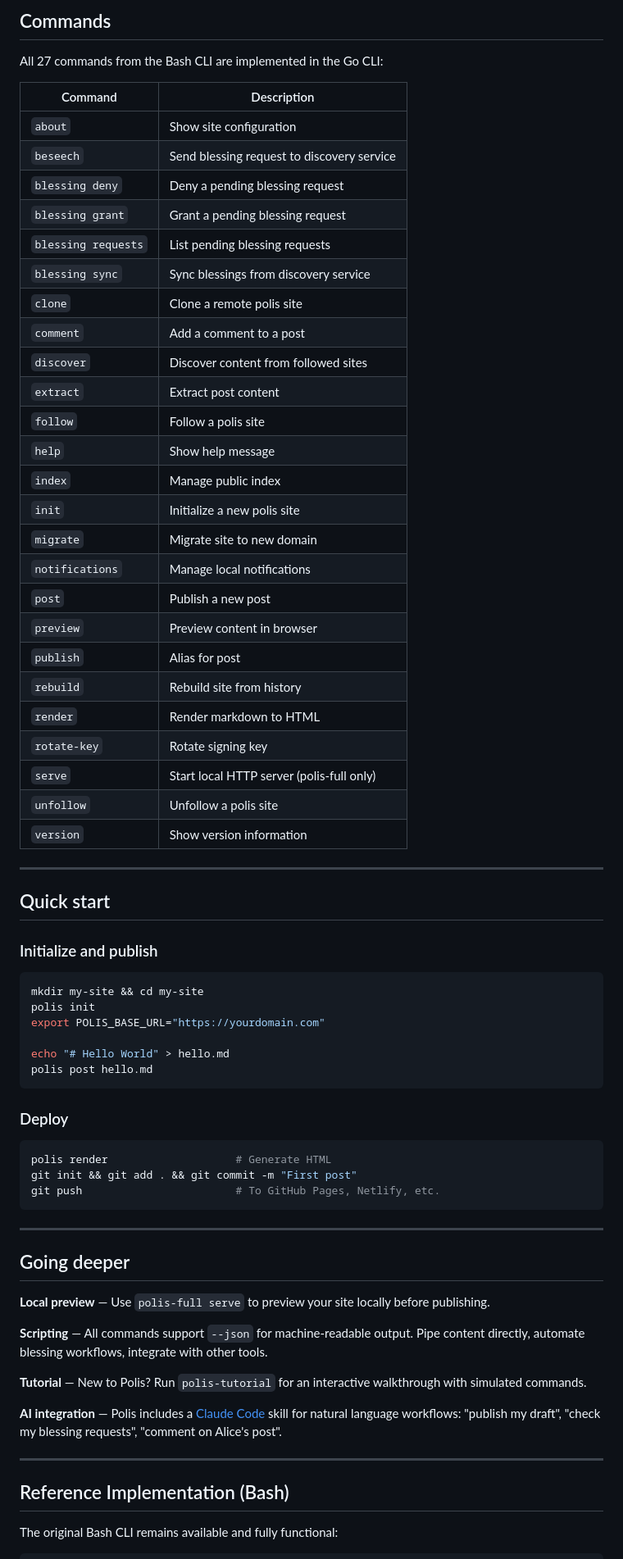
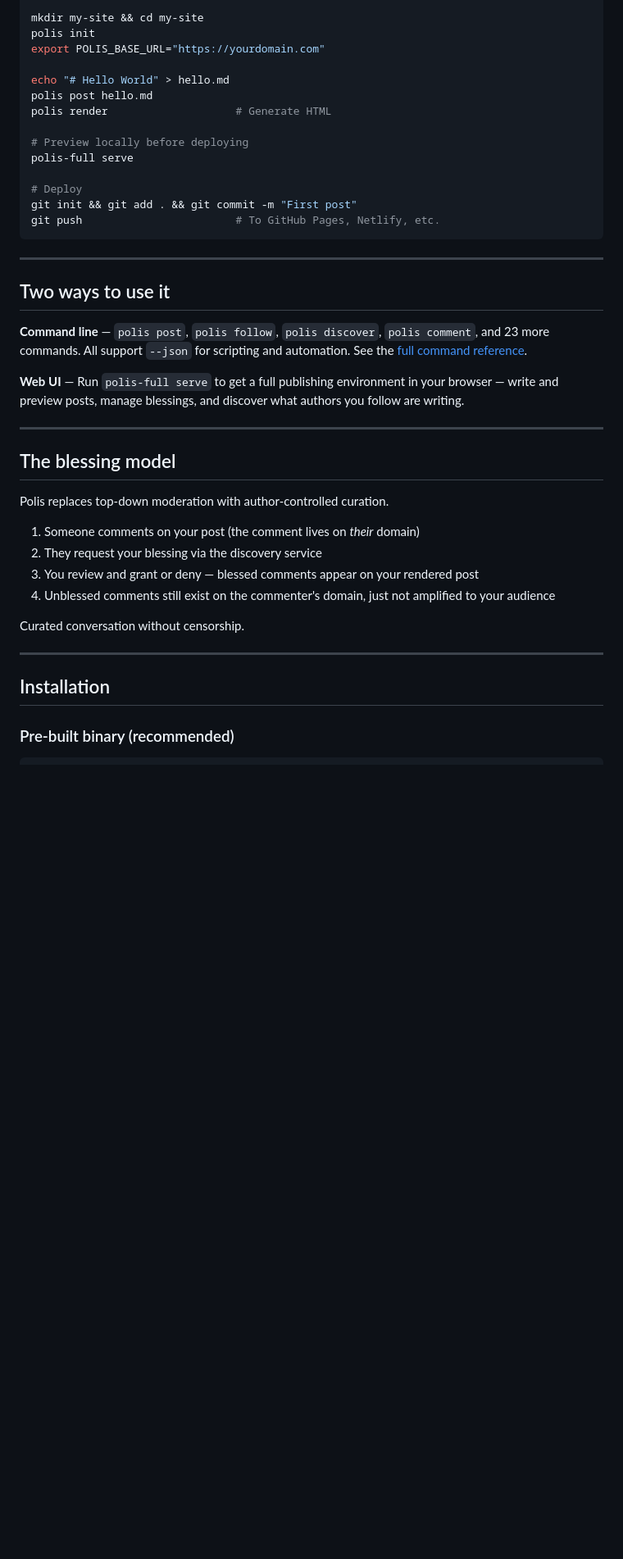
Before and after one commit to Studio13-NYC/polis-cli, a Markdown page: README.md, the part around one of its changes. Shown at 82% size. Drawn GitHub-style; blank space fills up the shorter version.

````diff
--- a/README.md
+++ b/README.md
@@ -75,74 +49,44 @@ make all          # Builds all three binaries to dist/
-## Commands
-
-All 27 commands from the Bash CLI are implemented in the Go CLI:
-
-| Command | Description |
-|---------|-------------|
-| `about` | Show site configuration |
-| `beseech` | Send blessing request to discovery service |
-| `blessing deny` | Deny a pending blessing request |
-| `blessing grant` | Grant a pending blessing request |
-| `blessing requests` | List pending blessing requests |
-| `blessing sync` | Sync blessings from discovery service |
-| `clone` | Clone a remote polis site |
-| `comment` | Add a comment to a post |
-| `discover` | Discover content from followed sites |
-| `extract` | Extract post content |
-| `follow` | Follow a polis site |
-| `help` | Show help message |
-| `index` | Manage public index |
-| `init` | Initialize a new polis site |
-| `migrate` | Migrate site to new domain |
-| `notifications` | Manage local notifications |
-| `post` | Publish a new post |
-| `preview` | Preview content in browser |
-| `publish` | Alias for post |
-| `rebuild` | Rebuild site from history |
-| `render` | Render markdown to HTML |
-| `rotate-key` | Rotate signing key |
-| `serve` | Start local HTTP server (polis-full only) |
-| `unfollow` | Unfollow a polis site |
-| `version` | Show version information |
-
----
-
-## Quick start
-
-### Initialize and publish
-
-```bash
 mkdir my-site && cd my-site
 polis init
 export POLIS_BASE_URL="https://yourdomain.com"
 
 echo "# Hello World" > hello.md
 polis post hello.md
-```
+polis render                    # Generate HTML
 
-### Deploy
+# Preview locally before deploying
+polis-full serve
 
-```bash
-polis render                    # Generate HTML
+# Deploy
 git init && git add . && git commit -m "First post"
 git push                        # To GitHub Pages, Netlify, etc.
 ```
 
 ---
 
-## Going deeper
+## Two ways to use it
 
-**Local preview** — Use `polis-full serve` to preview your site locally before publishing.
+**Command line** — `polis post`, `polis follow`, `polis discover`, `polis comment`, and 23 more commands. All support `--json` for scripting and automation. See the [full command reference](docs/USAGE.md).
 
-**Scripting** — All commands support `--json` for machine-readable output. Pipe content directly, automate blessing workflows, integrate with other tools.
-
-**Tutorial** — New to Polis? Run `polis-tutorial` for an interactive walkthrough with simulated commands.
-
-**AI integration** — Polis includes a [Claude Code](https://claude.ai/code) skill for natural language workflows: "publish my draft", "check my blessing requests", "comment on Alice's post".
+**Web UI** — Run `polis-full serve` to get a full publishing environment in your browser — write and preview posts, manage blessings, and discover what authors you follow are writing.
 
 ---
 
-## Reference Implementation (Bash)
+## The blessing model
 
-The original Bash CLI remains available and fully functional:
+Polis replaces top-down moderation with author-controlled curation.
+
+1. Someone comments on your post (the comment lives on *their* domain)
+2. They request your blessing via the discovery service
+3. You review and grant or deny — blessed comments appear on your rendered post
+4. Unblessed comments still exist on the commenter's domain, just not amplified to your audience
+
+Curated conversation without censorship.
+
+---
+
+## Installation
+
+### Pre-built binary (recommended)
 
 ```bash
````
Also changed, not shown: other parts of README.md (+44 -54 lines).
